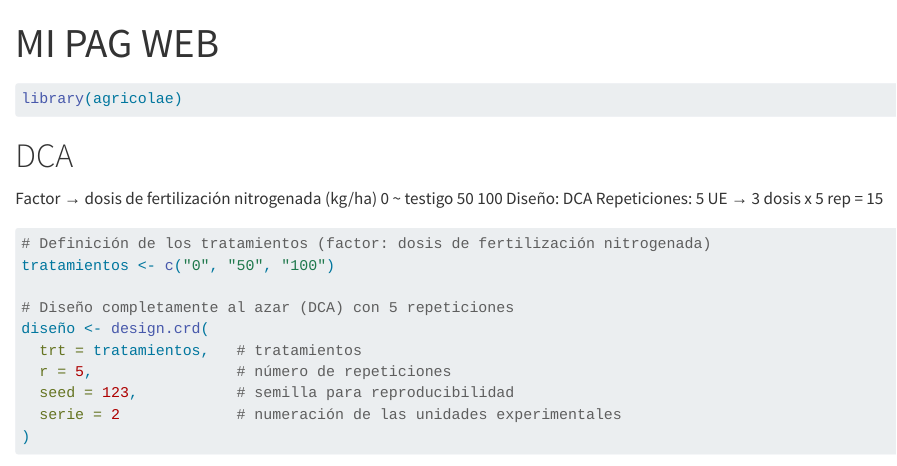
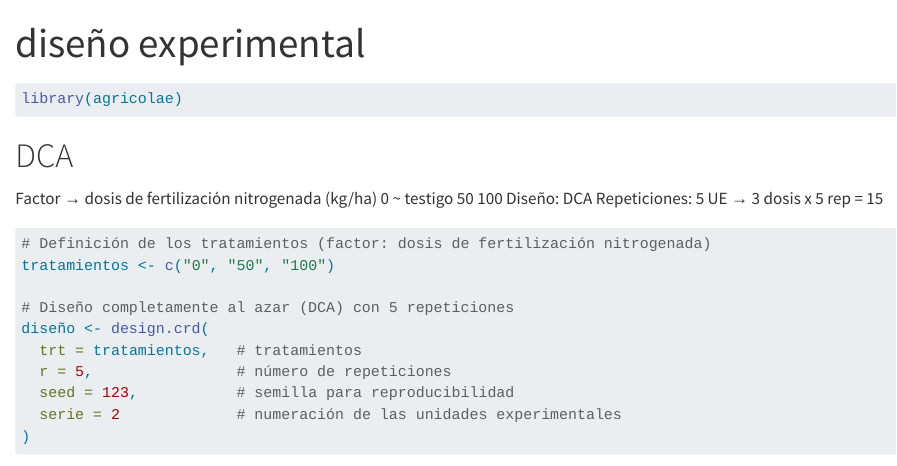
Before and after one commit to 7462776322-coder/ivan-hot, a Quarto document (index.qmd): the page in a window 1100 px wide, from its top. Rendered offline with R 4.5, knitr and Pandoc in place of Quarto, with nearby package versions; some code elsewhere in the file could not run offline.

Commit message:
Mi primera pagina

```diff
--- a/index.qmd
+++ b/index.qmd
@@ -1,5 +1,6 @@
 ---
-title: "MI PAG WEB"
+title: "diseño experimental"
+autor: "Ivan Ramos briceño"
 format: html
 editor: visual
 ---
```
Also changed, not shown: index.html.
